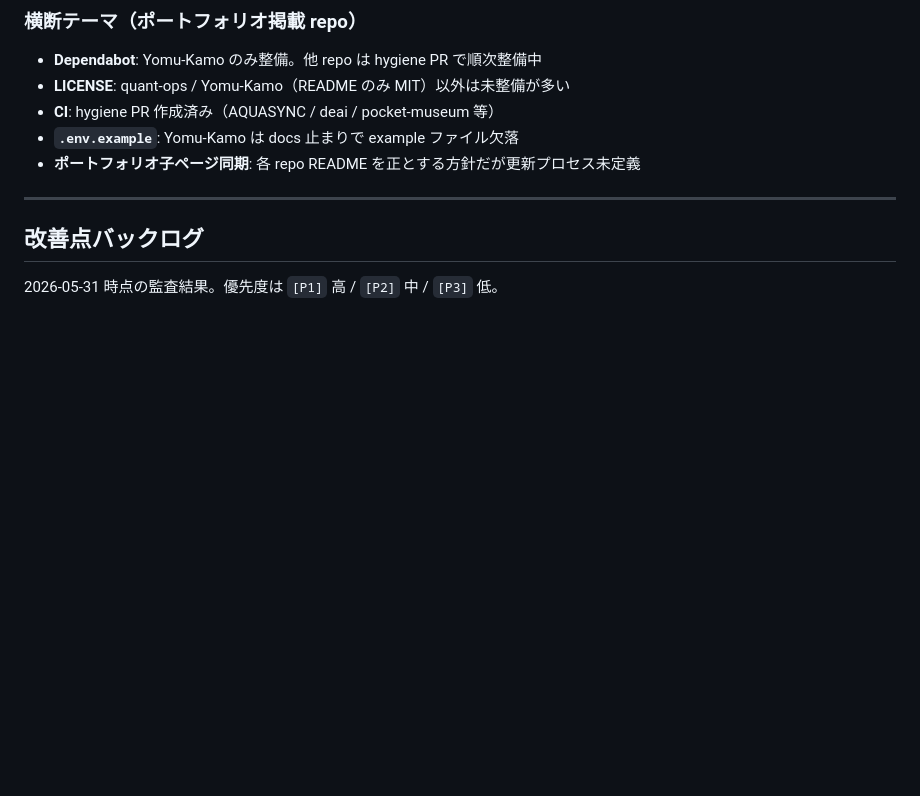
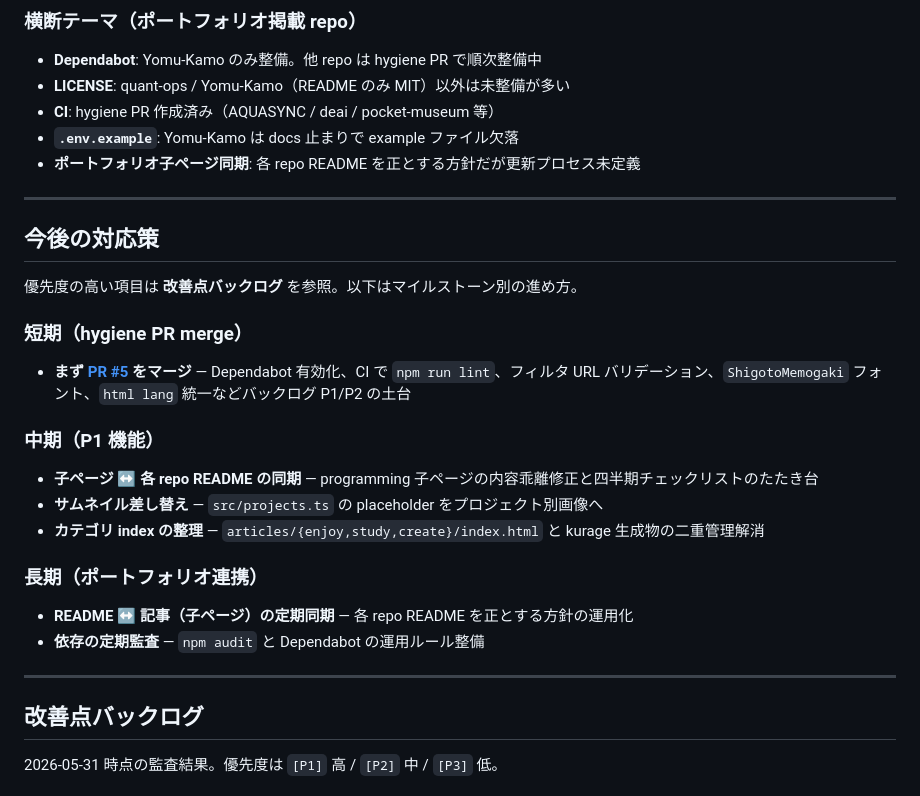
Before and after one commit to iorn121/iorn121.github.io, a Markdown page: README.md, the part around the change. GitHub-like rendering; blank space fills up the shorter version.

Commit message:
docs: README に「今後の対応策」セクションを追加
短期・中期・長期のマイルストーンと hygiene PR #5 のマージ優先を明示する。

Co-authored-by: Cursor <cursoragent@cursor.com>

```diff
--- a/README.md
+++ b/README.md
@@ -71,6 +71,27 @@ npm run new-page   # 記事ページ作成（kurage CLI）
 - **CI**: hygiene PR 作成済み（AQUASYNC / deai / pocket-museum 等）
 - **`.env.example`**: Yomu-Kamo は docs 止まりで example ファイル欠落
 - **ポートフォリオ子ページ同期**: 各 repo README を正とする方針だが更新プロセス未定義
+
+---
+
+## 今後の対応策
+
+優先度の高い項目は **改善点バックログ** を参照。以下はマイルストーン別の進め方。
+
+### 短期（hygiene PR merge）
+
+- **まず [PR #5](https://github.com/iorn121/iorn121.github.io/pull/5) をマージ** — Dependabot 有効化、CI で `npm run lint`、フィルタ URL バリデーション、`ShigotoMemogaki` フォント、`html lang` 統一などバックログ P1/P2 の土台
+
+### 中期（P1 機能）
+
+- **子ページ ↔ 各 repo README の同期** — programming 子ページの内容乖離修正と四半期チェックリストのたたき台
+- **サムネイル差し替え** — `src/projects.ts` の placeholder をプロジェクト別画像へ
+- **カテゴリ index の整理** — `articles/{enjoy,study,create}/index.html` と kurage 生成物の二重管理解消
+
+### 長期（ポートフォリオ連携）
+
+- **README ↔ 記事（子ページ）の定期同期** — 各 repo README を正とする方針の運用化
+- **依存の定期監査** — `npm audit` と Dependabot の運用ルール整備
 
 ---
 
```
